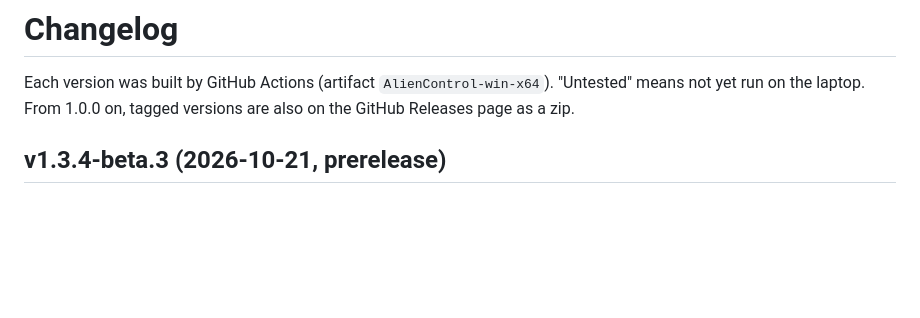
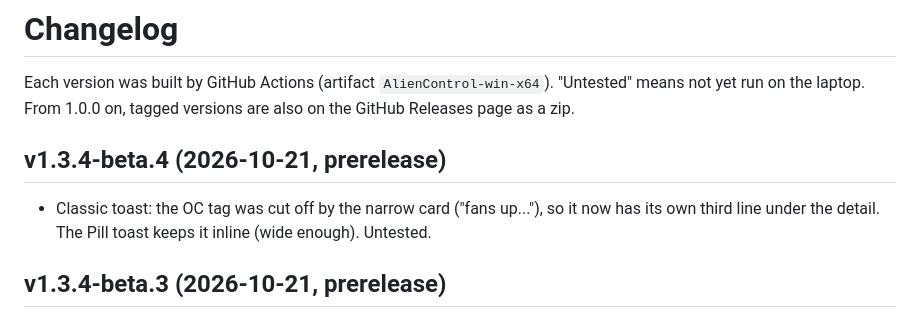
Before and after one commit to aminenrr/alien-control, a Markdown page: docs/CHANGELOG.md, the part around the change. Rendered like a GitHub page; blank space fills up the shorter version.

Commit message:
Classic toast: OC tag on its own line

```diff
--- a/docs/CHANGELOG.md
+++ b/docs/CHANGELOG.md
@@ -2,6 +2,10 @@
 
 Each version was built by GitHub Actions (artifact `AlienControl-win-x64`). "Untested" means not yet run on the laptop.
 From 1.0.0 on, tagged versions are also on the GitHub Releases page as a zip.
+
+## v1.3.4-beta.4 (2026-10-21, prerelease)
+- Classic toast: the OC tag was cut off by the narrow card ("fans up..."), so it now has its own third line under the
+  detail. The Pill toast keeps it inline (wide enough). Untested.
 
 ## v1.3.4-beta.3 (2026-10-21, prerelease)
 - Toasts show the GPU OC state: the Performance toast (F2) and the G-Mode on toast end with "OC +core / +mem" in the
```
